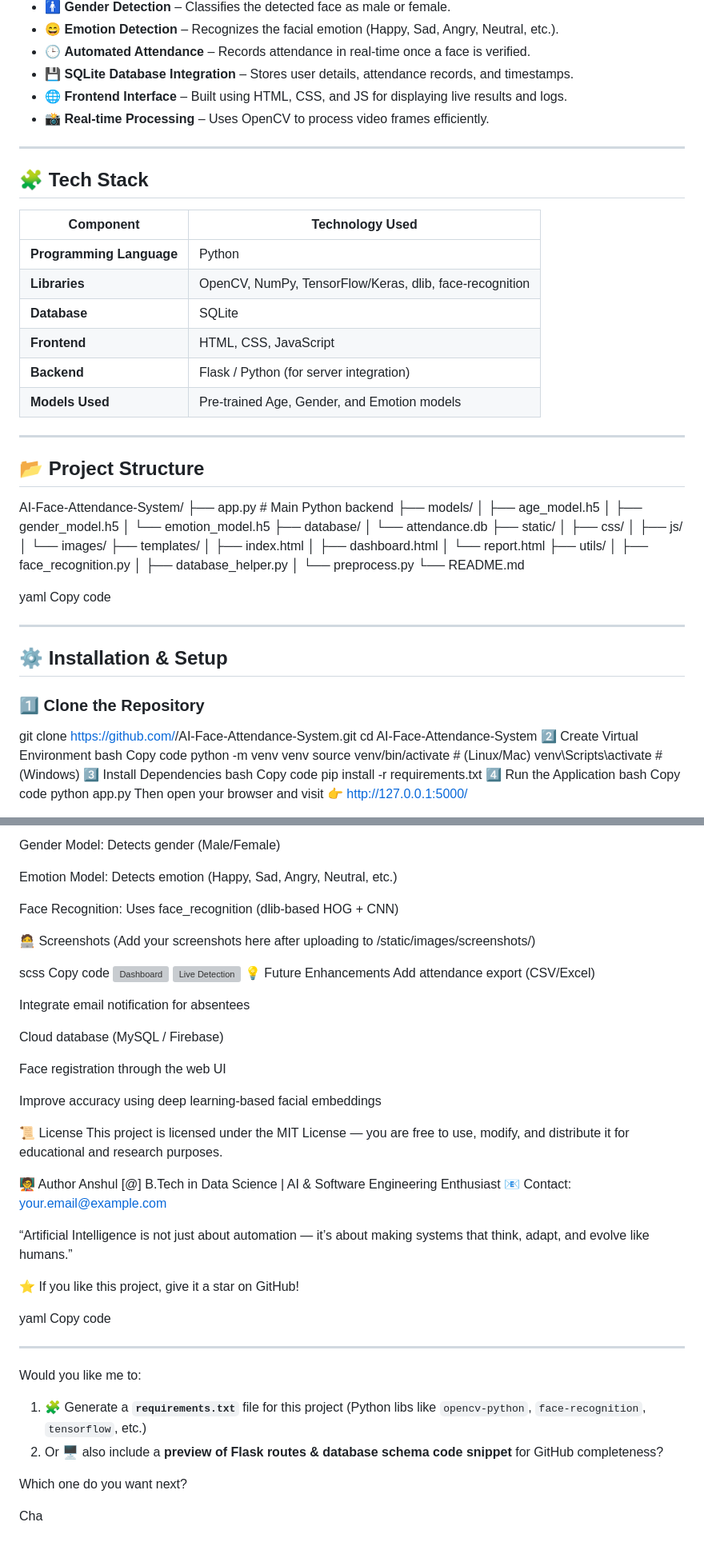
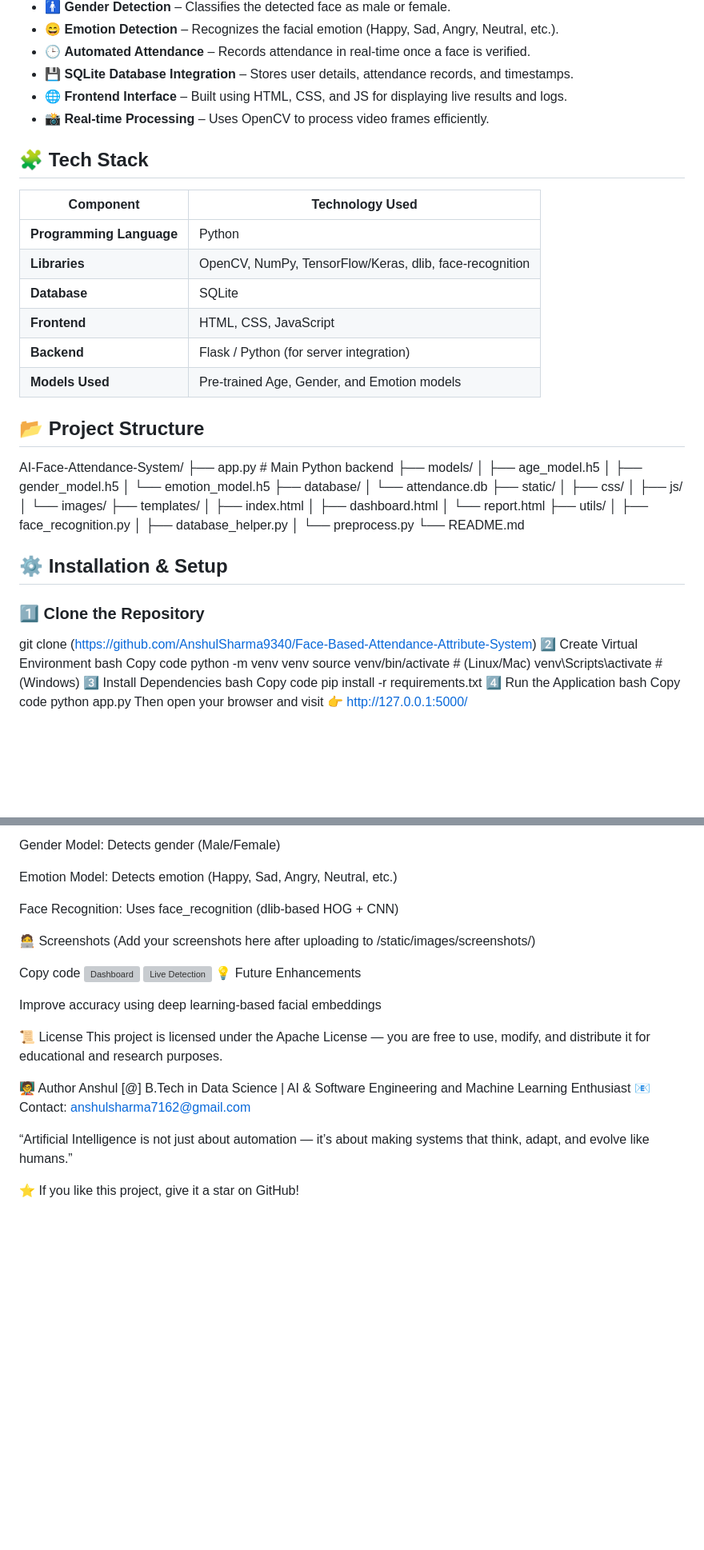
Before and after one commit to AnshulSharma9340/Face-Based-Attendance-Attribute-System, a Markdown page: README.md, 2 parts joined by grey strips. Shown at 80% size. GitHub-like rendering; blank space fills up the shorter version; grey boxes are pictures that could not be loaded.

```diff
--- a/README.md
+++ b/README.md
@@ -16,8 +16,6 @@ The system captures a person’s face in real-time, detects their identity, mark
 - 🌐 **Frontend Interface** – Built using HTML, CSS, and JS for displaying live results and logs.
 - 📸 **Real-time Processing** – Uses OpenCV to process video frames efficiently.
 
----
-
 ## 🧩 Tech Stack
 
 | Component | Technology Used |
@@ -29,7 +27,6 @@ The system captures a person’s face in real-time, detects their identity, mark
 | **Backend** | Flask / Python (for server integration) |
 | **Models Used** | Pre-trained Age, Gender, and Emotion models |
 
----
 
 ## 📂 Project Structure
 
@@ -55,17 +52,12 @@ AI-Face-Attendance-System/
 │ └── preprocess.py
 └── README.md
 
-yaml
-Copy code
-
----
 
 ## ⚙️ Installation & Setup
 
 ### 1️⃣ Clone the Repository
 
-git clone https://github.com/<your-username>/AI-Face-Attendance-System.git
-cd AI-Face-Attendance-System
+git clone (https://github.com/AnshulSharma9340/Face-Based-Attendance-Attribute-System)
 2️⃣ Create Virtual Environment
 bash
 Copy code
@@ -124,52 +116,22 @@ Face Recognition: Uses face_recognition (dlib-based HOG + CNN)
 🧑‍💻 Screenshots
 (Add your screenshots here after uploading to /static/images/screenshots/)
 
-scss
 Copy code
 ![Dashboard](static/images/screenshots/dashboard.png)
 ![Live Detection](static/images/screenshots/live_detection.png)
 💡 Future Enhancements
-Add attendance export (CSV/Excel)
 
-Integrate email notification for absentees
-
-Cloud database (MySQL / Firebase)
-
-Face registration through the web UI
 
 Improve accuracy using deep learning-based facial embeddings
 
 📜 License
-This project is licensed under the MIT License — you are free to use, modify, and distribute it for educational and research purposes.
+This project is licensed under the Apache License — you are free to use, modify, and distribute it for educational and research purposes.
 
 🧑‍🏫 Author
 Anshul [@<your-github-username>]
-B.Tech in Data Science | AI & Software Engineering Enthusiast
-📧 Contact: your.email@example.com
+B.Tech in Data Science | AI & Software Engineering  and Machine Learning Enthusiast
+📧 Contact: anshulsharma7162@gmail.com
 
 “Artificial Intelligence is not just about automation — it’s about making systems that think, adapt, and evolve like humans.”
 
 ⭐ If you like this project, give it a star on GitHub!
-
-yaml
-Copy code
-
----
-
-Would you like me to:
-1. 🧩 Generate a **`requirements.txt`** file for this project (Python libs like `opencv-python`, `face-recognition`, `tensorflow`, etc.)
-2. Or 🖥️ also include a **preview of Flask routes & database schema code snippet** for GitHub completeness?
-
-Which one do you want next?
-
-
-
-
-
-
-
-
-
-
-
-Cha
```
